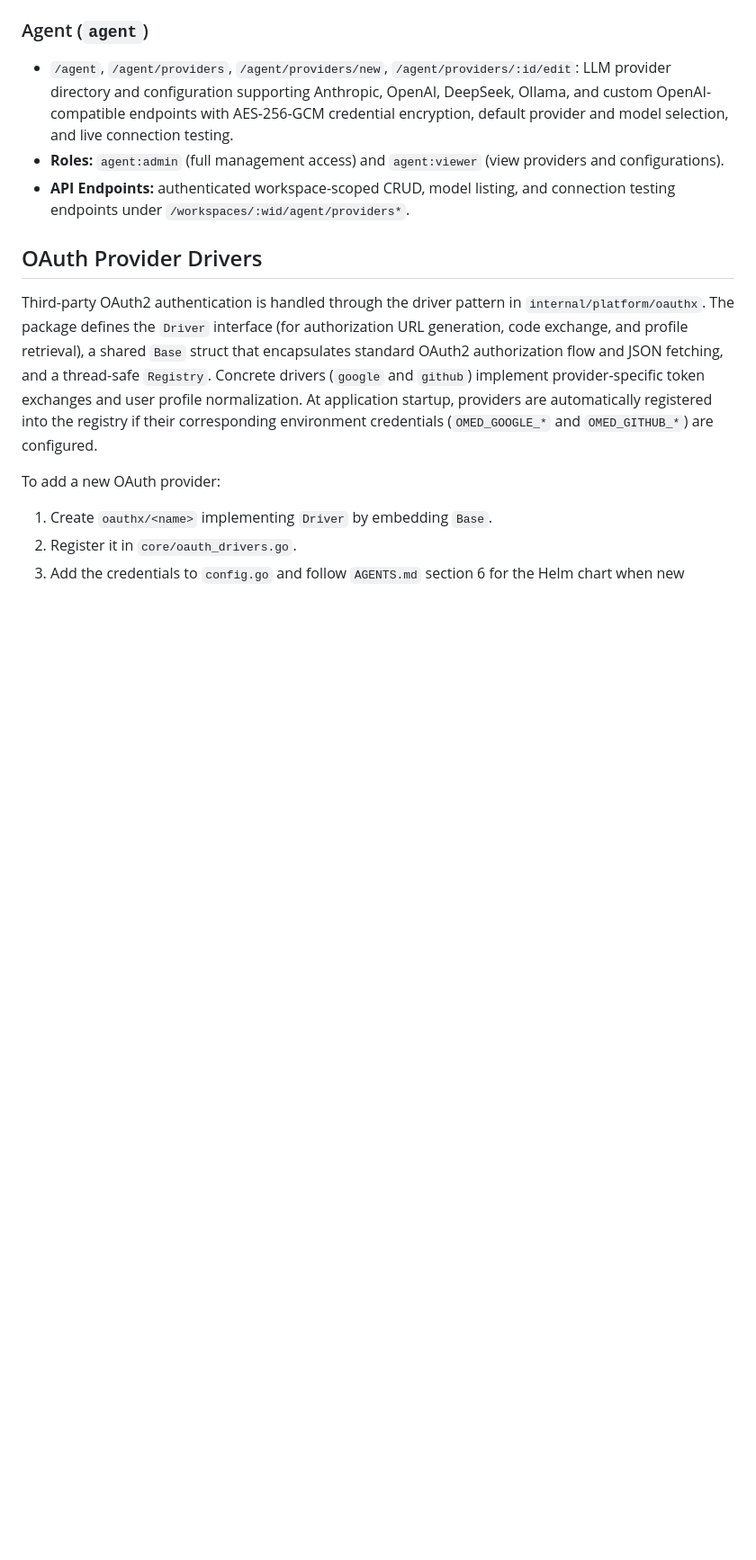
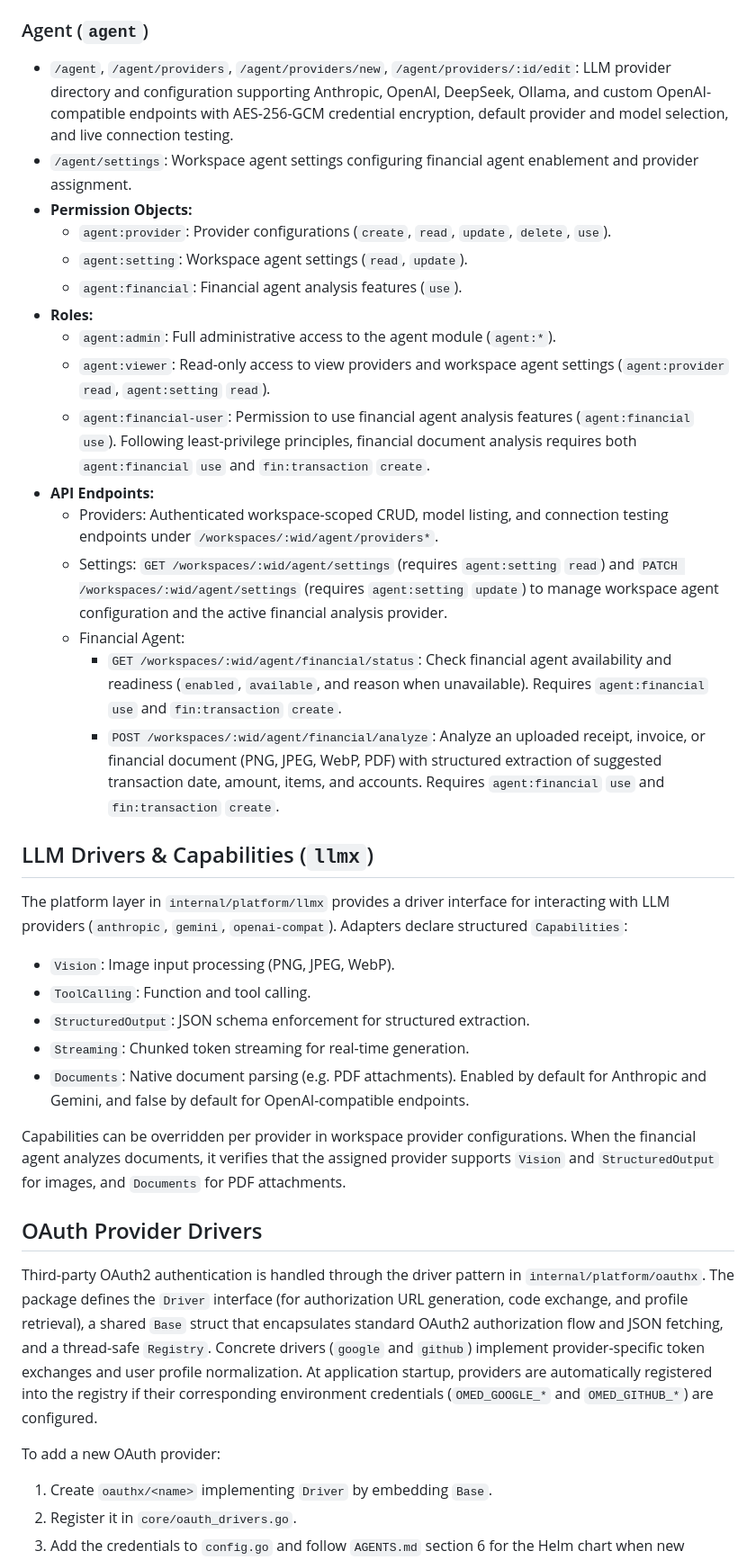
Before and after one commit to kilip/omed, a Markdown page: docs/architecture.md, the part around the change. Shown at 90% size. Rendered like a GitHub page; blank space fills up the shorter version.

```diff
--- a/docs/architecture.md
+++ b/docs/architecture.md
@@ -78,8 +78,33 @@ omed/
 ### Agent (`agent`)
 
 - `/agent`, `/agent/providers`, `/agent/providers/new`, `/agent/providers/:id/edit`: LLM provider directory and configuration supporting Anthropic, OpenAI, DeepSeek, Ollama, and custom OpenAI-compatible endpoints with AES-256-GCM credential encryption, default provider and model selection, and live connection testing.
-- **Roles:** `agent:admin` (full management access) and `agent:viewer` (view providers and configurations).
-- **API Endpoints:** authenticated workspace-scoped CRUD, model listing, and connection testing endpoints under `/workspaces/:wid/agent/providers*`.
+- `/agent/settings`: Workspace agent settings configuring financial agent enablement and provider assignment.
+- **Permission Objects:**
+  - `agent:provider`: Provider configurations (`create`, `read`, `update`, `delete`, `use`).
+  - `agent:setting`: Workspace agent settings (`read`, `update`).
+  - `agent:financial`: Financial agent analysis features (`use`).
+- **Roles:**
+  - `agent:admin`: Full administrative access to the agent module (`agent:*`).
+  - `agent:viewer`: Read-only access to view providers and workspace agent settings (`agent:provider` `read`, `agent:setting` `read`).
+  - `agent:financial-user`: Permission to use financial agent analysis features (`agent:financial` `use`). Following least-privilege principles, financial document analysis requires both `agent:financial` `use` and `fin:transaction` `create`.
+- **API Endpoints:**
+  - Providers: Authenticated workspace-scoped CRUD, model listing, and connection testing endpoints under `/workspaces/:wid/agent/providers*`.
+  - Settings: `GET /workspaces/:wid/agent/settings` (requires `agent:setting` `read`) and `PATCH /workspaces/:wid/agent/settings` (requires `agent:setting` `update`) to manage workspace agent configuration and the active financial analysis provider.
+  - Financial Agent:
+    - `GET /workspaces/:wid/agent/financial/status`: Check financial agent availability and readiness (`enabled`, `available`, and reason when unavailable). Requires `agent:financial` `use` and `fin:transaction` `create`.
+    - `POST /workspaces/:wid/agent/financial/analyze`: Analyze an uploaded receipt, invoice, or financial document (PNG, JPEG, WebP, PDF) with structured extraction of suggested transaction date, amount, items, and accounts. Requires `agent:financial` `use` and `fin:transaction` `create`.
+
+## LLM Drivers & Capabilities (`llmx`)
+
+The platform layer in `internal/platform/llmx` provides a driver interface for interacting with LLM providers (`anthropic`, `gemini`, `openai-compat`). Adapters declare structured `Capabilities`:
+
+- `Vision`: Image input processing (PNG, JPEG, WebP).
+- `ToolCalling`: Function and tool calling.
+- `StructuredOutput`: JSON schema enforcement for structured extraction.
+- `Streaming`: Chunked token streaming for real-time generation.
+- `Documents`: Native document parsing (e.g. PDF attachments). Enabled by default for Anthropic and Gemini, and false by default for OpenAI-compatible endpoints.
+
+Capabilities can be overridden per provider in workspace provider configurations. When the financial agent analyzes documents, it verifies that the assigned provider supports `Vision` and `StructuredOutput` for images, and `Documents` for PDF attachments.
 
 ## OAuth Provider Drivers
 
```
Also changed, not shown: README.md (+2 -1 lines).
